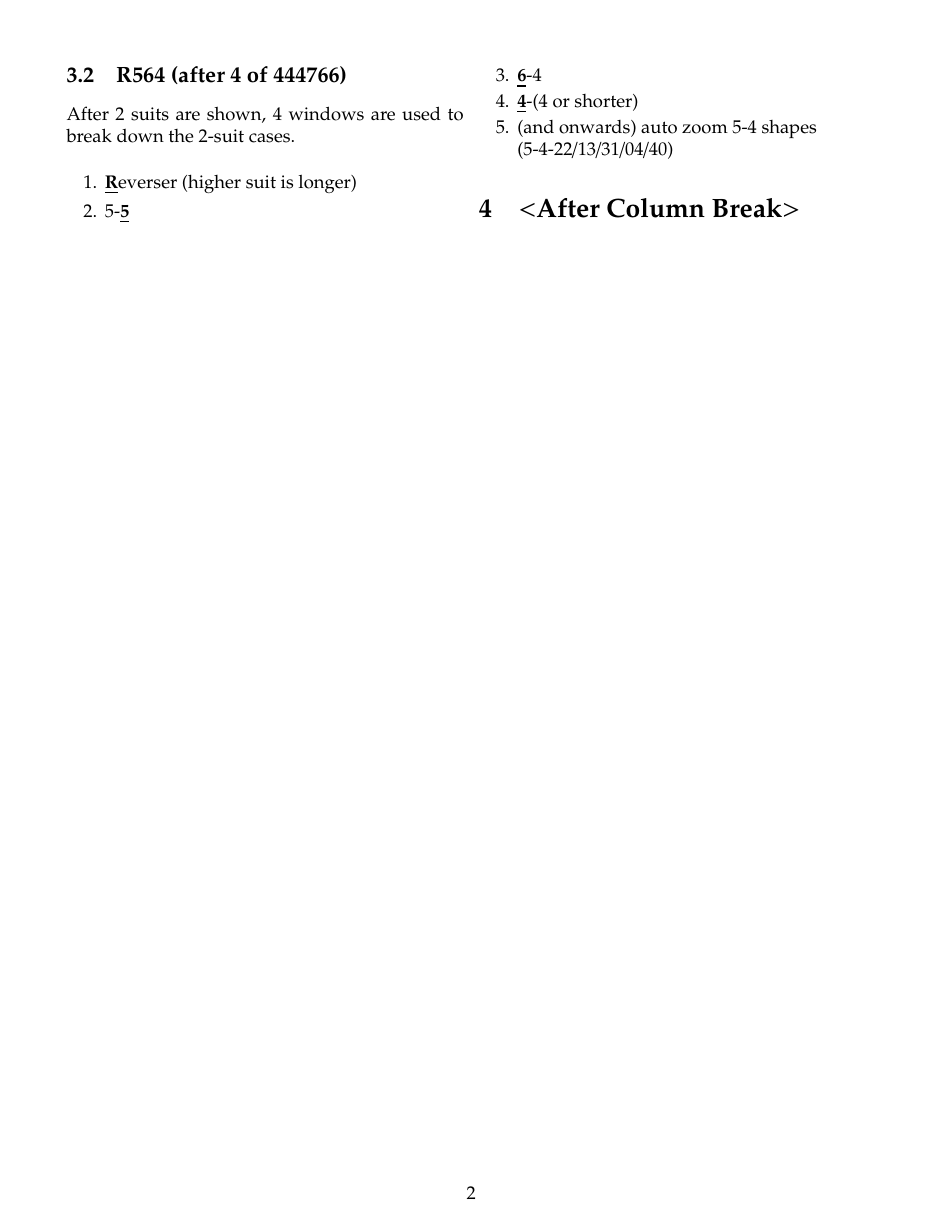
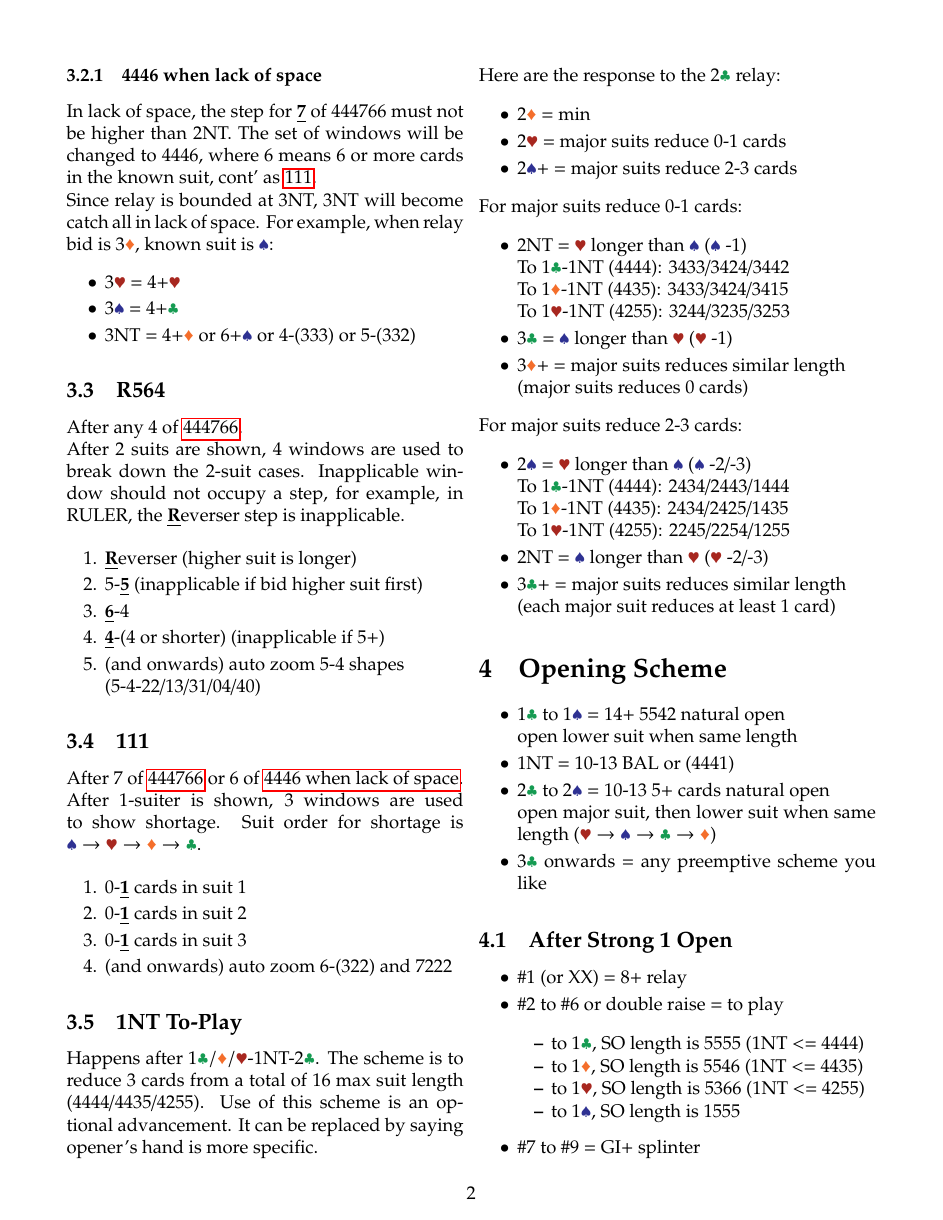
Before and after one commit to orychung/scarlet, a LaTeX document (systems/RULER/tex/ruler.tex): page 2 of 2 before the commit and page 2 of 3 after it. Compiled offline with pdfLaTeX.

Commit message:
done level 1 open scheme

```diff
--- a/systems/RULER/tex/ruler.tex
+++ b/systems/RULER/tex/ruler.tex
@@ -3,6 +3,7 @@
 \usepackage[margin=0.6in]{geometry}
 \usepackage[fontsize=12pt]{fontsize}
 \usepackage{multicol}
+\usepackage{hyperref}
 \usepackage{graphicx} % Required for inserting images
 \usepackage{CJKutf8}
 \usepackage[dvipsnames]{xcolor} % Required for \textcolor
@@ -75,25 +101,100 @@ In lack of space, the step for \textbf{\underline{7}} of 444766 must not be high
+\subsubsection{4446 when lack of space}\label{sec:4446}
+In lack of space, the step for \textbf{\underline{7}} of 444766 must not be higher than 2NT. The set of windows will be changed to 4446, where 6 means 6 or more cards in the known suit, cont' as \nameref{sec:111}.
 
 \noindent Since relay is bounded at 3NT, 3NT will become catch all in lack of space. For example, when relay bid is $3\ddd$, known suit is $\sss$:
-\begin{enumerate}
+\begin{itemize}
     \setlength\itemsep{-0.2em}
     \item 3$\hhh$ = 4+$\hhh$
     \item 3$\sss$ = 4+$\ccc$
     \item 3NT = 4+$\ddd$ or 6+$\sss$ or 4-(333) or 5-(332)
-\end{enumerate}
+\end{itemize}
 
-\pagebreak
-
-\subsection{R564 (after 4 of 444766)}
-After 2 suits are shown, 4 windows are used to break down the 2-suit cases.
+\subsection{R564}\label{sec:R564}
+After any 4 of \nameref{sec:444766}. \\
+After 2 suits are shown, 4 windows are used to break down the 2-suit cases. Inapplicable window should not occupy a step, for example, in RULER, the \textbf{\underline{R}}everser step is inapplicable.
 
 \begin{enumerate}
     \setlength\itemsep{-0.2em}
     \item \textbf{\underline{R}}everser (higher suit is longer)
-    \item 5-\textbf{\underline{5}}
+    \item 5-\textbf{\underline{5}} (inapplicable if bid higher suit first)
     \item \textbf{\underline{6}}-4
-    \item \textbf{\underline{4}}-(4 or shorter)
+    \item \textbf{\underline{4}}-(4 or shorter) (inapplicable if 5+)
     \item (and onwards) auto zoom 5-4 shapes \\
         (5-4-22/13/31/04/40)
 \end{enumerate}
 
-\section{$<$After Column Break$>$}
+\subsection{111}\label{sec:111}
+After 7 of \nameref{sec:444766} or 6 of \nameref{sec:4446}. \\
+After 1-suiter is shown, 3 windows are used to show shortage. Suit order for shortage is $\sss \rightarrow \hhh \rightarrow \ddd \rightarrow \ccc$.
+
+\begin{enumerate}
+    \setlength\itemsep{-0.2em}
+    \item 0-\textbf{\underline{1}} cards in suit 1
+    \item 0-\textbf{\underline{1}} cards in suit 2
+    \item 0-\textbf{\underline{1}} cards in suit 3
+    \item (and onwards) auto zoom 6-(322) and 7222
+\end{enumerate}
+
+\subsection{1NT To-Play}\label{sec:1nt-to-play}
+Happens after 1$\ccc/\ddd/\hhh$-1NT-2$\ccc$. The scheme is to reduce 3 cards from a total of 16 max suit length (4444/4435/4255). Use of this scheme is an optional advancement. It can be replaced by saying opener's hand is more specific.
+
+\columnbreak
+
+\noindent Here are the response to the 2$\ccc$ relay:
+\begin{itemize}
+    \setlength\itemsep{-0.2em}
+    \item 2$\ddd$ = min
+    \item 2$\hhh$ = major suits reduce 0-1 cards
+    \item 2$\sss$+ = major suits reduce 2-3 cards
+\end{itemize}
+
+\noindent For major suits reduce 0-1 cards:
+\begin{itemize}
+    \setlength\itemsep{-0.2em}
+    \item 2NT = $\hhh$ longer than $\sss$ ($\sss$ -1) \\
+        To 1$\ccc$-1NT (4444): 3433/3424/3442 \\
+        To 1$\ddd$-1NT (4435): 3433/3424/3415 \\
+        To 1$\hhh$-1NT (4255): 3244/3235/3253
+    \item 3$\ccc$ = $\sss$ longer than $\hhh$ ($\hhh$ -1)
+    \item 3$\ddd$+ = major suits reduces similar length \\
+        (major suits reduces 0 cards)
+\end{itemize}
+
+\noindent For major suits reduce 2-3 cards:
+\begin{itemize}
+    \setlength\itemsep{-0.2em}
+    \item 2$\sss$ = $\hhh$ longer than $\sss$ ($\sss$ -2/-3) \\
+        To 1$\ccc$-1NT (4444): 2434/2443/1444 \\
+        To 1$\ddd$-1NT (4435): 2434/2425/1435 \\
+        To 1$\hhh$-1NT (4255): 2245/2254/1255
+    \item 2NT = $\sss$ longer than $\hhh$ ($\hhh$ -2/-3)
+    \item 3$\ccc$+ = major suits reduces similar length \\
+        (each major suit reduces at least 1 card)
+\end{itemize}
+
+\section{Opening Scheme}
+\begin{itemize}
+    \setlength\itemsep{-0.2em}
+    \item 1$\ccc$ to 1$\sss$ = 14+ 5542 natural open \\
+        open lower suit when same length
+    \item 1NT = 10-13 BAL or (4441)
+    \item 2$\ccc$ to 2$\sss$ = 10-13 5+ cards natural open \\
+        open major suit, then lower suit when same length
+        ($\hhh \rightarrow \sss \rightarrow \ccc \rightarrow \ddd$)
+    \item 3$\ccc$ onwards = any preemptive scheme you like
+\end{itemize}
+
+\subsection{After Strong 1 Open}
+\begin{itemize}
+    \setlength\itemsep{-0.2em}
+    \item \#1 (or XX) = 8+ relay
+    \item \#2 to \#6 or double raise = to play
+    \begin{itemize}
+        \setlength\itemsep{-0.2em}
+        \item to 1$\ccc$, SO length is 5555 (1NT $<=$ 4444)
+        \item to 1$\ddd$, SO length is 5546 (1NT $<=$ 4435)
+        \item to 1$\hhh$, SO length is 5366 (1NT $<=$ 4255)
+        \item to 1$\sss$, SO length is 1555
+    \end{itemize}
+    \item \#7 to \#9 = GI+ splinter
+\end{itemize}
@@ -99,0 +212 @@ After 2 suits are shown, 4 windows are used to break down the 2-suit cases.
+        \end{itemize}
```
Also changed, not shown: systems/RULER/tex/ruler.pdf, systems/RULER/tex/ruler.tex (99 more changed lines), 1 other file.
